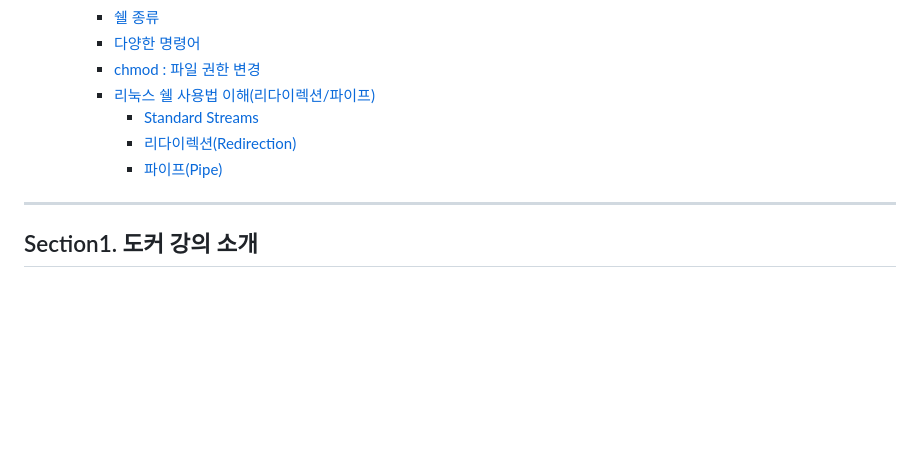
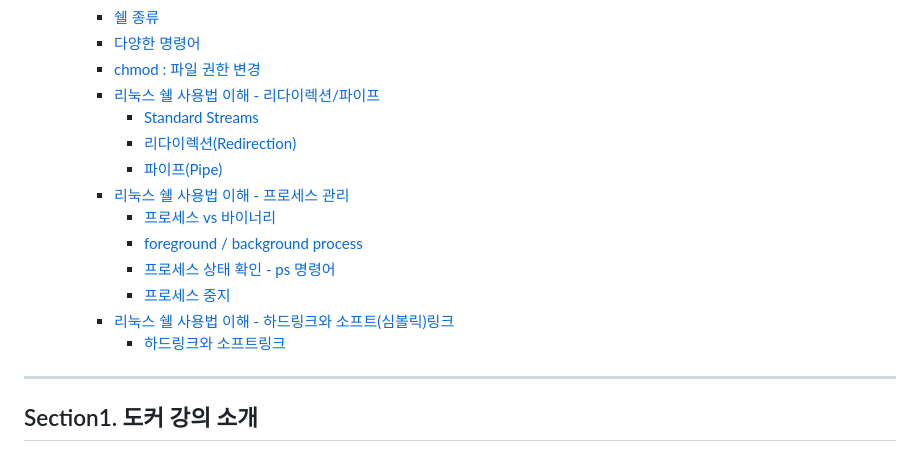
Before and after one commit to k-kanghwan/Study_Docker, a Markdown page: README.md, the part around one of its changes. GitHub-like rendering; blank space fills up the shorter version.

Commit message:
section5-12~13 process / hard link / soft link

```diff
--- a/README.md
+++ b/README.md
@@ -42,10 +42,17 @@
     - [쉘 종류](#쉘-종류)
     - [다양한 명령어](#다양한-명령어)
     - [chmod : 파일 권한 변경](#chmod--파일-권한-변경)
-    - [리눅스 쉘 사용법 이해(리다이렉션/파이프)](#리눅스-쉘-사용법-이해리다이렉션파이프)
+    - [리눅스 쉘 사용법 이해 - 리다이렉션/파이프](#리눅스-쉘-사용법-이해---리다이렉션파이프)
       - [Standard Streams](#standard-streams)
       - [리다이렉션(Redirection)](#리다이렉션redirection)
       - [파이프(Pipe)](#파이프pipe)
+    - [리눅스 쉘 사용법 이해 - 프로세스 관리](#리눅스-쉘-사용법-이해---프로세스-관리)
+      - [프로세스 vs 바이너리](#프로세스-vs-바이너리)
+      - [foreground / background process](#foreground--background-process)
+      - [프로세스 상태 확인 - ps 명령어](#프로세스-상태-확인---ps-명령어)
+      - [프로세스 중지](#프로세스-중지)
+    - [리눅스 쉘 사용법 이해 - 하드링크와 소프트(심볼릭)링크](#리눅스-쉘-사용법-이해---하드링크와-소프트심볼릭링크)
+      - [하드링크와 소프트링크](#하드링크와-소프트링크)
 
 ---
 ## Section1. 도커 강의 소개
```
Also changed, not shown: other parts of README.md (+71 -1 lines).
